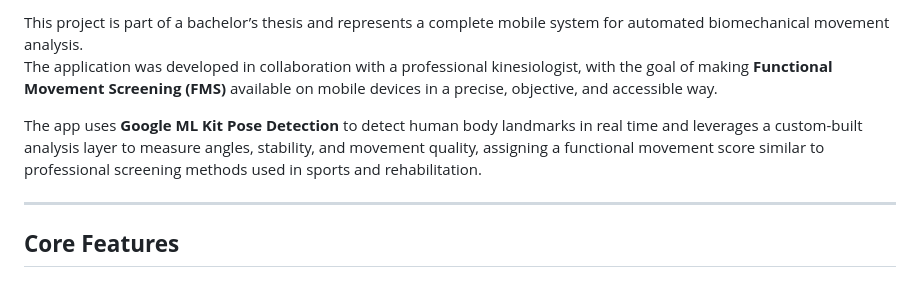
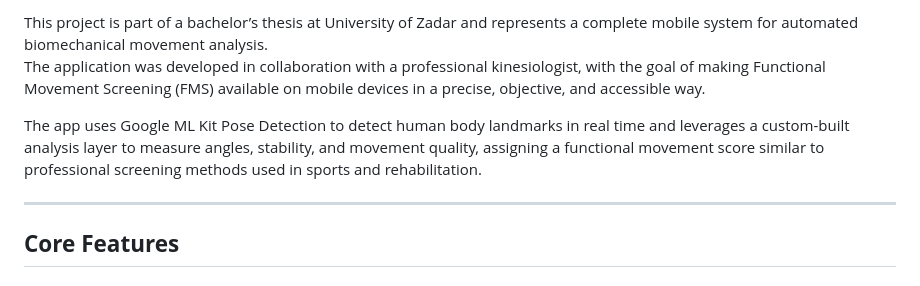
Before and after one commit to lauramartinovic/flutter_fms, a Markdown page: README.md, the part around the change printed below. Rendered like a GitHub page.

```diff
--- a/README.md
+++ b/README.md
@@ -1,7 +1,7 @@
-This project is part of a bachelor’s thesis and represents a complete mobile system for automated biomechanical movement analysis.
-The application was developed in collaboration with a professional kinesiologist, with the goal of making **Functional Movement Screening (FMS)** available on mobile devices in a precise, objective, and accessible way.
+This project is part of a bachelor’s thesis at University of Zadar and represents a complete mobile system for automated biomechanical movement analysis.
+The application was developed in collaboration with a professional kinesiologist, with the goal of making Functional Movement Screening (FMS) available on mobile devices in a precise, objective, and accessible way.
 
-The app uses **Google ML Kit Pose Detection** to detect human body landmarks in real time and leverages a custom-built analysis layer to measure angles, stability, and movement quality, assigning a functional movement score similar to professional screening methods used in sports and rehabilitation.
+The app uses Google ML Kit Pose Detection to detect human body landmarks in real time and leverages a custom-built analysis layer to measure angles, stability, and movement quality, assigning a functional movement score similar to professional screening methods used in sports and rehabilitation.
 
 ---
 
```
Also changed, not shown: other parts of README.md (+7 -7 lines).
